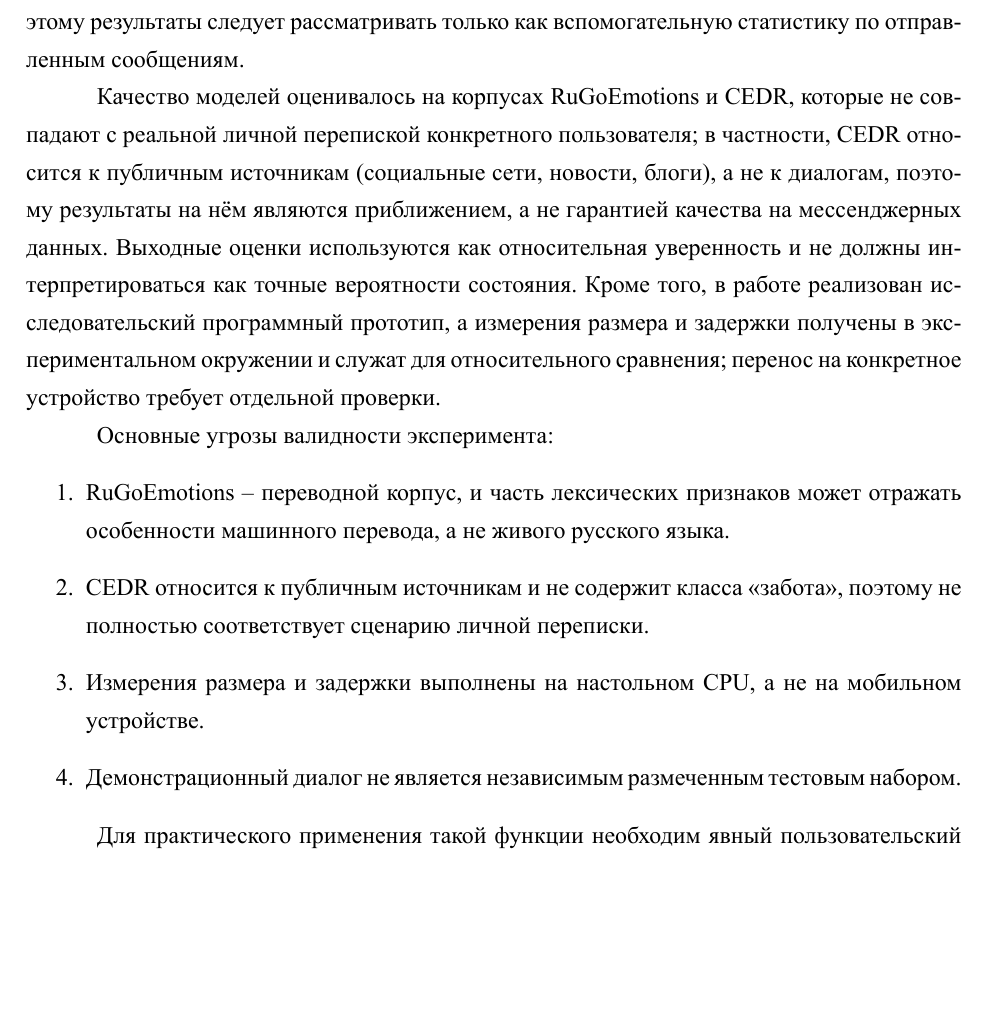
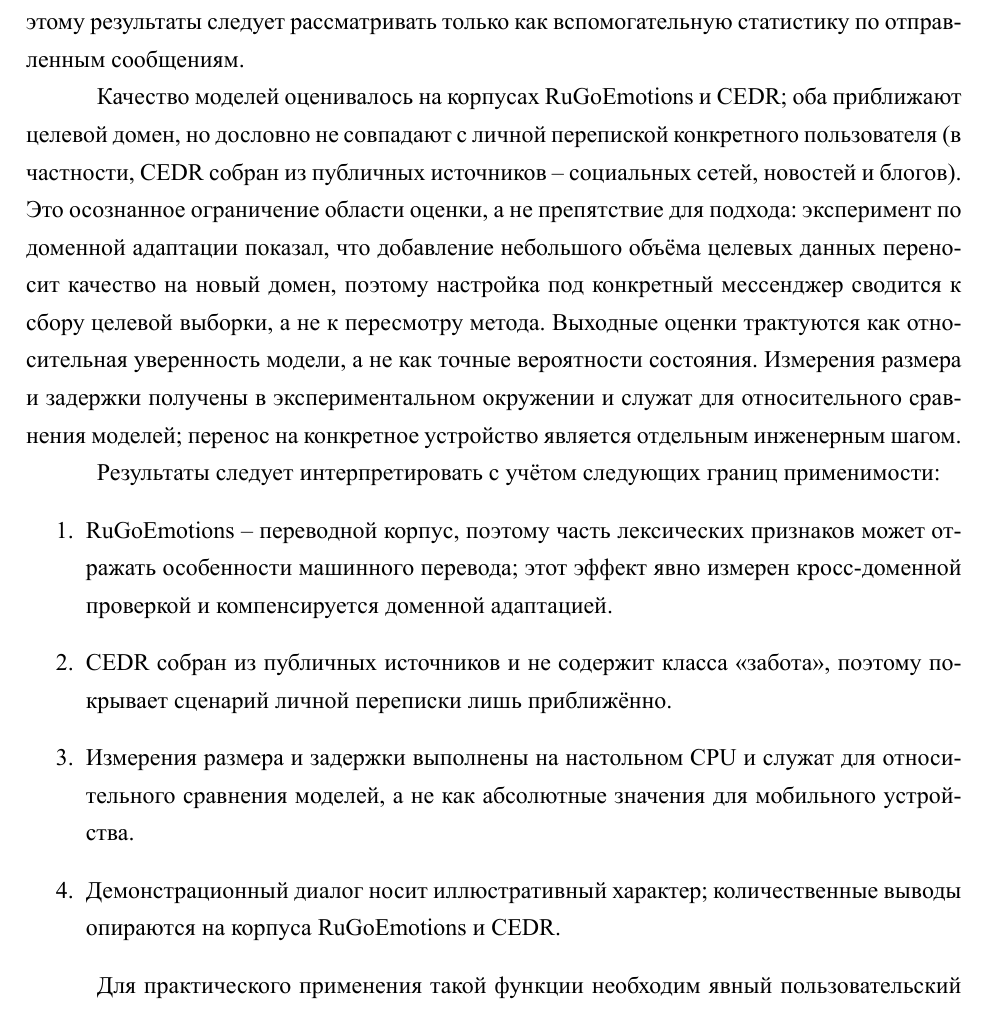
Before and after one commit to wodopoy/undergradThesisFinal, a LaTeX thesis (template.tex): part of page 36 of 47, cut so that both start at the same text, the shorter picture padded with empty space. The pictures show the PDF file template.pdf that the author committed with the source.

Commit message:
Смягчить тон раздела ограничений и этики (#32), без удаления содержания
Раздел 3.6: «не гарантия качества» переформулировано в осознанное ограничение области со ссылкой на доменную адаптацию; «угрозы валидности» -> «границы применимости»; к пунктам добавлено, что эффекты измерены и компенсированы.

```diff
--- a/template.tex
+++ b/template.tex
@@ -856,14 +856,14 @@ KL неограничена и резко возрастает, если мод
 \section{Ограничения, этика и приватность}
 Разработанный модуль не предназначен для психологической или медицинской диагностики: он определяет эмоциональную окраску текста, а не реальное состояние человека. Пользователь может шутить, цитировать, использовать сарказм или писать формально, поэтому результаты следует рассматривать только как вспомогательную статистику по отправленным сообщениям.
 
-Качество моделей оценивалось на корпусах RuGoEmotions и CEDR, которые не совпадают с реальной личной перепиской конкретного пользователя; в частности, CEDR относится к публичным источникам (социальные сети, новости, блоги), а не к диалогам, поэтому результаты на нём являются приближением, а не гарантией качества на мессенджерных данных. Выходные оценки используются как относительная уверенность и не должны интерпретироваться как точные вероятности состояния. Кроме того, в работе реализован исследовательский программный прототип, а измерения размера и задержки получены в экспериментальном окружении и служат для относительного сравнения; перенос на конкретное устройство требует отдельной проверки.
+Качество моделей оценивалось на корпусах RuGoEmotions и CEDR; оба приближают целевой домен, но дословно не совпадают с личной перепиской конкретного пользователя (в частности, CEDR собран из публичных источников -- социальных сетей, новостей и блогов). Это осознанное ограничение области оценки, а не препятствие для подхода: эксперимент по доменной адаптации показал, что добавление небольшого объёма целевых данных переносит качество на новый домен, поэтому настройка под конкретный мессенджер сводится к сбору целевой выборки, а не к пересмотру метода. Выходные оценки трактуются как относительная уверенность модели, а не как точные вероятности состояния. Измерения размера и задержки получены в экспериментальном окружении и служат для относительного сравнения моделей; перенос на конкретное устройство является отдельным инженерным шагом.
 
-Основные угрозы валидности эксперимента:
+Результаты следует интерпретировать с учётом следующих границ применимости:
 \begin{enumerate}
-  \item RuGoEmotions -- переводной корпус, и часть лексических признаков может отражать особенности машинного перевода, а не живого русского языка.
-  \item CEDR относится к публичным источникам и не содержит класса <<забота>>, поэтому не полностью соответствует сценарию личной переписки.
-  \item Измерения размера и задержки выполнены на настольном CPU, а не на мобильном устройстве.
-  \item Демонстрационный диалог не является независимым размеченным тестовым набором.
+  \item RuGoEmotions -- переводной корпус, поэтому часть лексических признаков может отражать особенности машинного перевода; этот эффект явно измерен кросс-доменной проверкой и компенсируется доменной адаптацией.
+  \item CEDR собран из публичных источников и не содержит класса <<забота>>, поэтому покрывает сценарий личной переписки лишь приближённо.
+  \item Измерения размера и задержки выполнены на настольном CPU и служат для относительного сравнения моделей, а не как абсолютные значения для мобильного устройства.
+  \item Демонстрационный диалог носит иллюстративный характер; количественные выводы опираются на корпуса RuGoEmotions и CEDR.
 \end{enumerate}
 
 Для практического применения такой функции необходим явный пользовательский контроль: анализ должен включаться только по согласию, агрегированные данные должны быть доступны для удаления, исходные сообщения не должны сохраняться после простановки оценок и попадать в логи, а в чувствительных полях ввода (пароли, одноразовые коды, банковские реквизиты) анализ должен отключаться.
```
Also changed, not shown: template.pdf.
